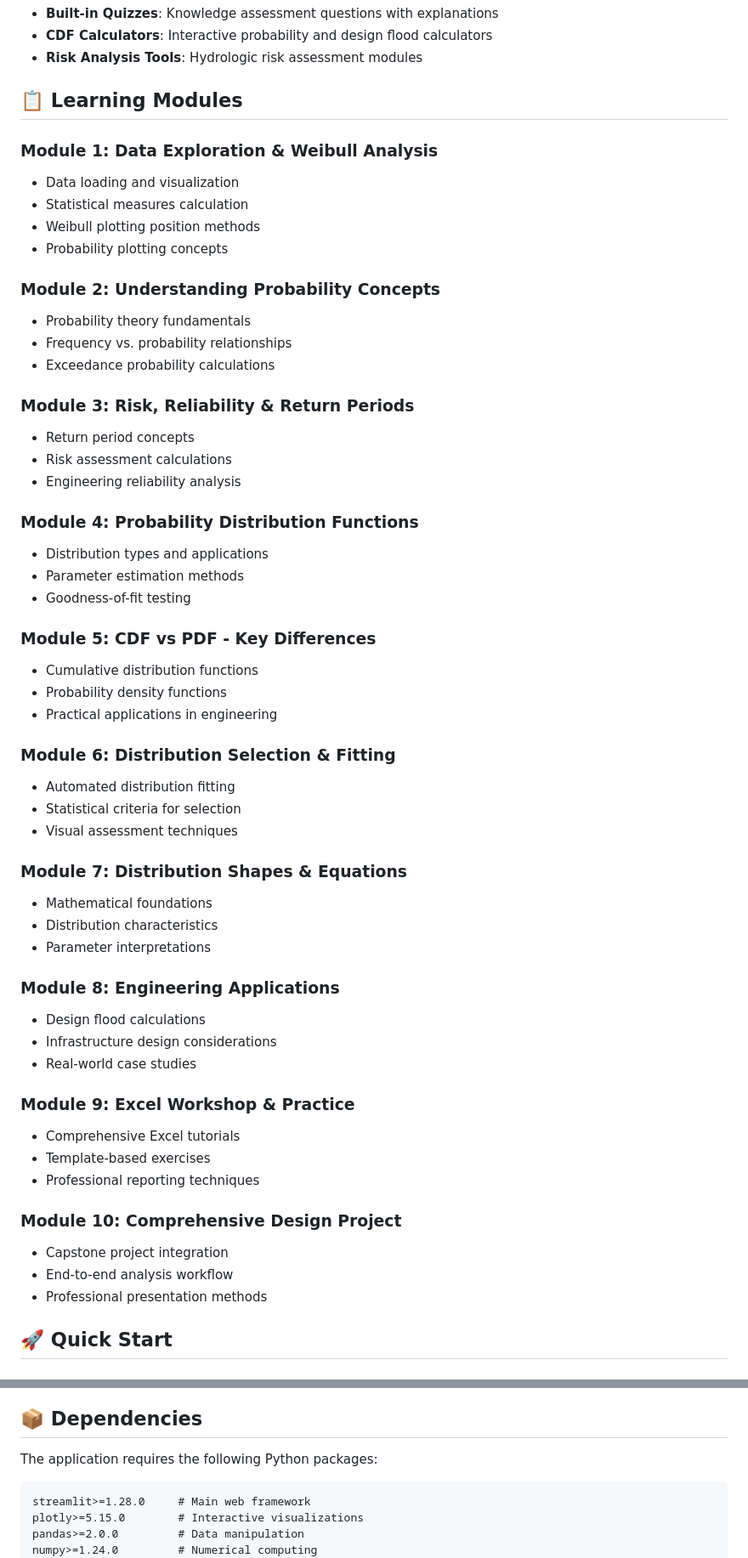
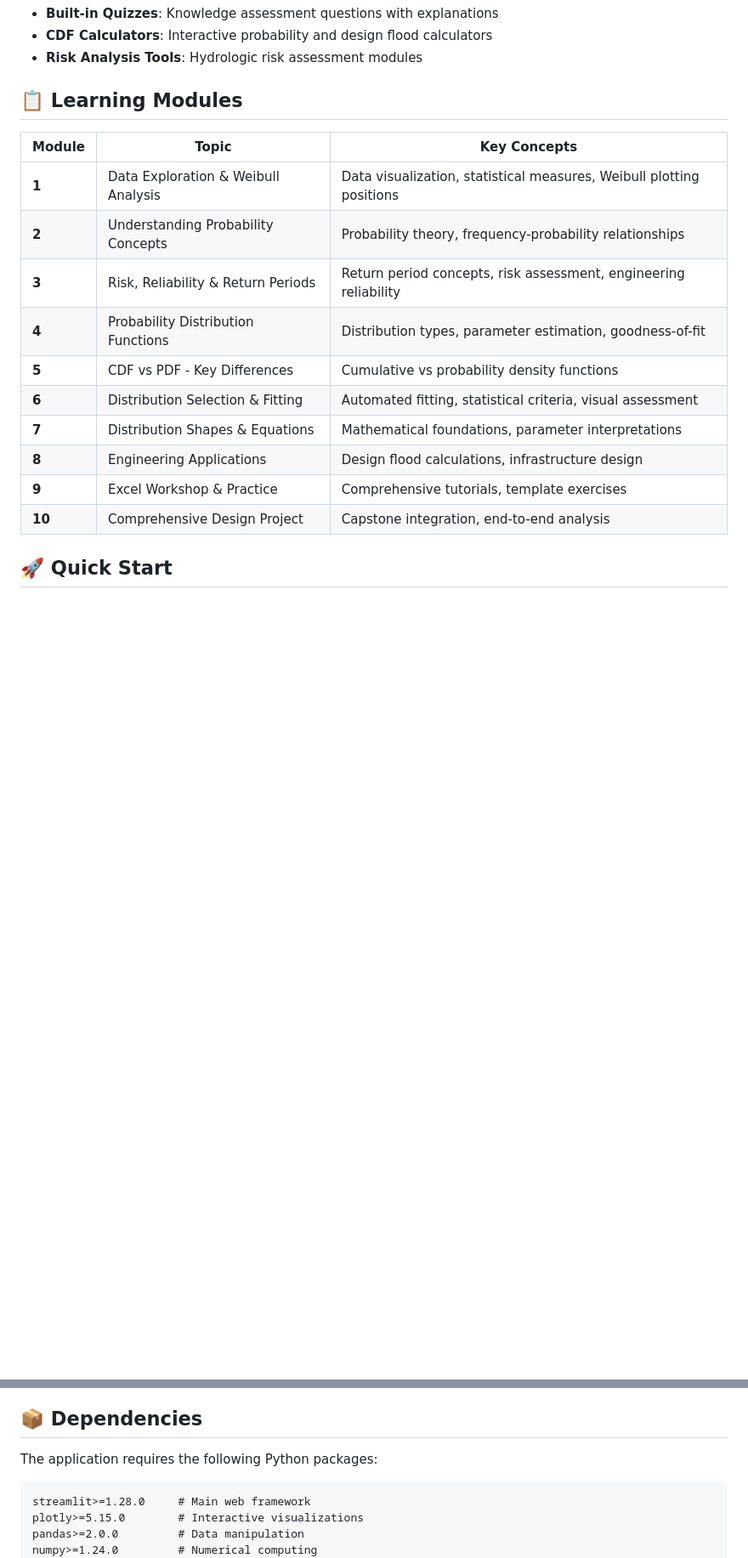
Before and after one commit to SauravBhattarai19/Advanced-Water-Resource-Engineering, a Markdown page: README.md, 2 parts joined by grey strips. Shown at 85% size. Drawn GitHub-style; blank space fills up the shorter version.

Commit message:
Reformat README.md with proper GitHub formatting and structure

````diff
--- a/README.md
+++ b/README.md
@@ -37,56 +40,18 @@ An interactive Streamlit application for teaching hydrology statistics and frequ
 
 ## 📋 Learning Modules
 
-### Module 1: Data Exploration & Weibull Analysis
-- Data loading and visualization
-- Statistical measures calculation
-- Weibull plotting position methods
-- Probability plotting concepts
-
-### Module 2: Understanding Probability Concepts
-- Probability theory fundamentals
-- Frequency vs. probability relationships
-- Exceedance probability calculations
-
-### Module 3: Risk, Reliability & Return Periods
-- Return period concepts
-- Risk assessment calculations
-- Engineering reliability analysis
-
-### Module 4: Probability Distribution Functions
-- Distribution types and applications
-- Parameter estimation methods
-- Goodness-of-fit testing
-
-### Module 5: CDF vs PDF - Key Differences
-- Cumulative distribution functions
-- Probability density functions
-- Practical applications in engineering
-
-### Module 6: Distribution Selection & Fitting
-- Automated distribution fitting
-- Statistical criteria for selection
-- Visual assessment techniques
-
-### Module 7: Distribution Shapes & Equations
-- Mathematical foundations
-- Distribution characteristics
-- Parameter interpretations
-
-### Module 8: Engineering Applications
-- Design flood calculations
-- Infrastructure design considerations
-- Real-world case studies
-
-### Module 9: Excel Workshop & Practice
-- Comprehensive Excel tutorials
-- Template-based exercises
-- Professional reporting techniques
-
-### Module 10: Comprehensive Design Project
-- Capstone project integration
-- End-to-end analysis workflow
-- Professional presentation methods
+| Module | Topic | Key Concepts |
+|--------|-------|--------------|
+| **1** | Data Exploration & Weibull Analysis | Data visualization, statistical measures, Weibull plotting positions |
+| **2** | Understanding Probability Concepts | Probability theory, frequency-probability relationships |
+| **3** | Risk, Reliability & Return Periods | Return period concepts, risk assessment, engineering reliability |
+| **4** | Probability Distribution Functions | Distribution types, parameter estimation, goodness-of-fit |
+| **5** | CDF vs PDF - Key Differences | Cumulative vs probability density functions |
+| **6** | Distribution Selection & Fitting | Automated fitting, statistical criteria, visual assessment |
+| **7** | Distribution Shapes & Equations | Mathematical foundations, parameter interpretations |
+| **8** | Engineering Applications | Design flood calculations, infrastructure design |
+| **9** | Excel Workshop & Practice | Comprehensive tutorials, template exercises |
+| **10** | Comprehensive Design Project | Capstone integration, end-to-end analysis |
 
 ## 🚀 Quick Start
 
@@ -121,7 +86,7 @@ An interactive Streamlit application for teaching hydrology statistics and frequ
 
 The application requires the following Python packages:
 
-```
+```txt
 streamlit>=1.28.0     # Main web framework
 plotly>=5.15.0        # Interactive visualizations
 pandas>=2.0.0         # Data manipulation
````
Also changed, not shown: other parts of README.md (+44 -49 lines).
